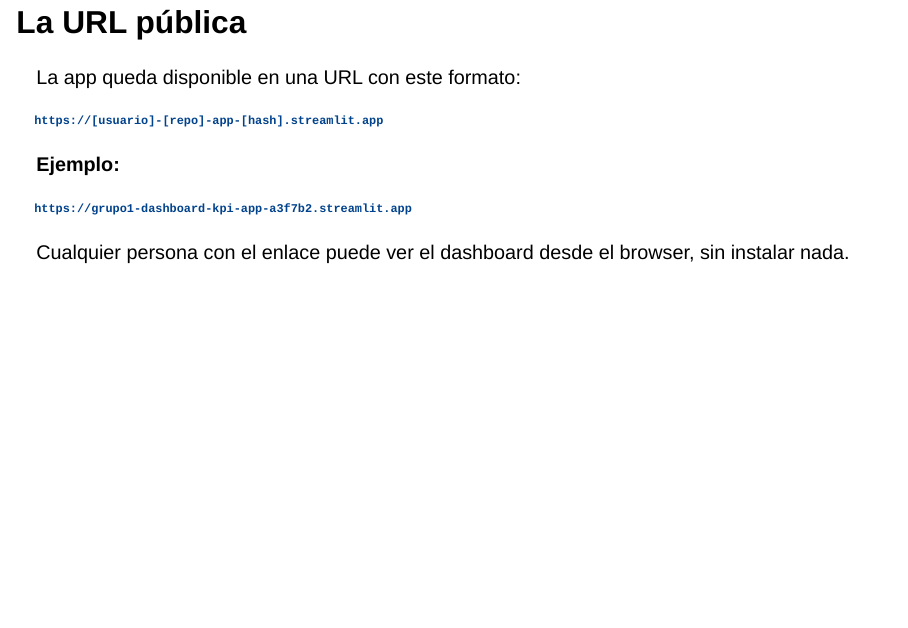
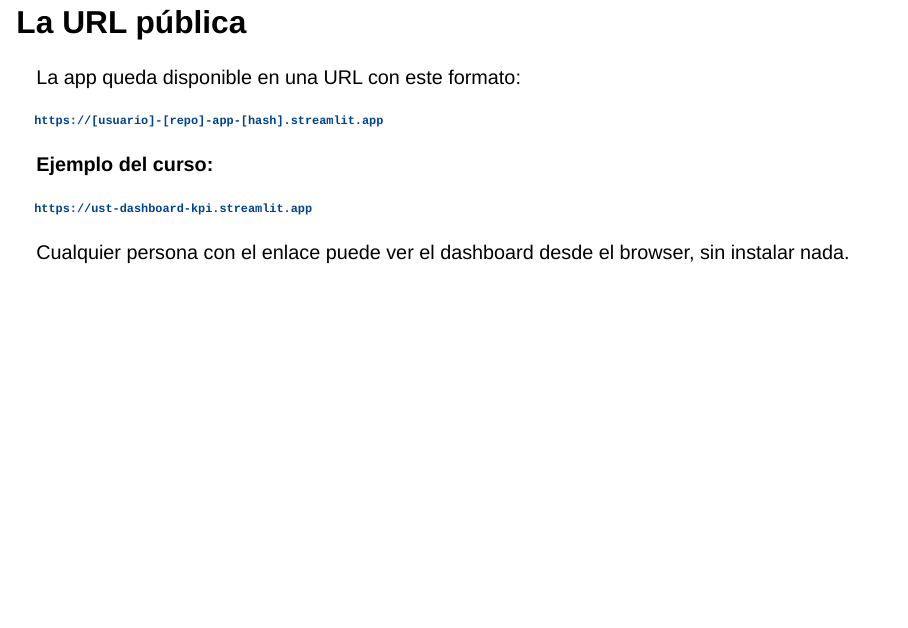
Before and after one commit to sebaegana/ust-taller-integrativo, a Quarto document (clases/m05-clase05-reporteria-python.qmd): page 15 of 19. Rendered offline with R 4.5, knitr and Pandoc in place of Quarto, with nearby package versions; drawn as Slidy slides in place of the format the file asks for.

Commit message:
Clase 5: URL real del dashboard en Streamlit Cloud

````diff
--- a/clases/m05-clase05-reporteria-python.qmd
+++ b/clases/m05-clase05-reporteria-python.qmd
@@ -182,9 +182,9 @@ La app queda disponible en una URL con este formato:
 https://[usuario]-[repo]-app-[hash].streamlit.app
 ```
 
-**Ejemplo:**
+**Ejemplo del curso:**
 ```
-https://grupo1-dashboard-kpi-app-a3f7b2.streamlit.app
+https://ust-dashboard-kpi.streamlit.app
 ```
 
 Cualquier persona con el enlace puede ver el dashboard desde el browser, sin instalar nada.
````
Also changed, not shown: docs/search.json, 7 other files.
